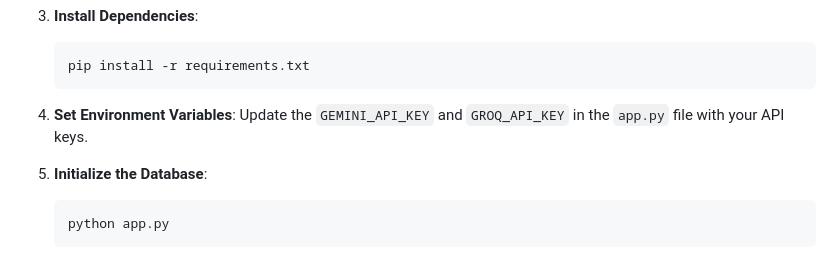
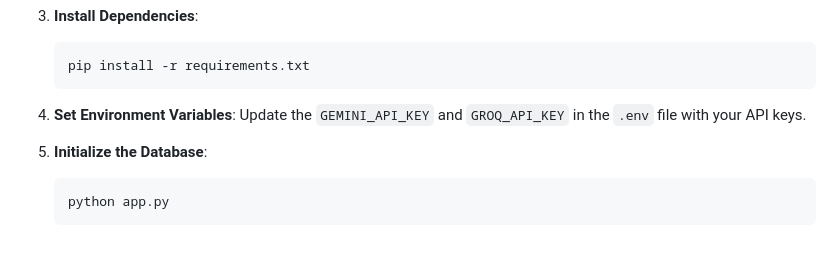
Before and after one commit to Hemanthbysani/llmmenu, a Markdown page: README.md, the part around the change. Drawn GitHub-style.

````diff
--- a/README.md
+++ b/README.md
@@ -38,7 +38,7 @@ This project is a restaurant management system that integrates an AI-powered cha
    ```
 
 4. **Set Environment Variables**:
-   Update the `GEMINI_API_KEY` and `GROQ_API_KEY` in the `app.py` file with your API keys.
+   Update the `GEMINI_API_KEY` and `GROQ_API_KEY` in the `.env` file with your API keys.
 
 5. **Initialize the Database**:
    ```bash
````
